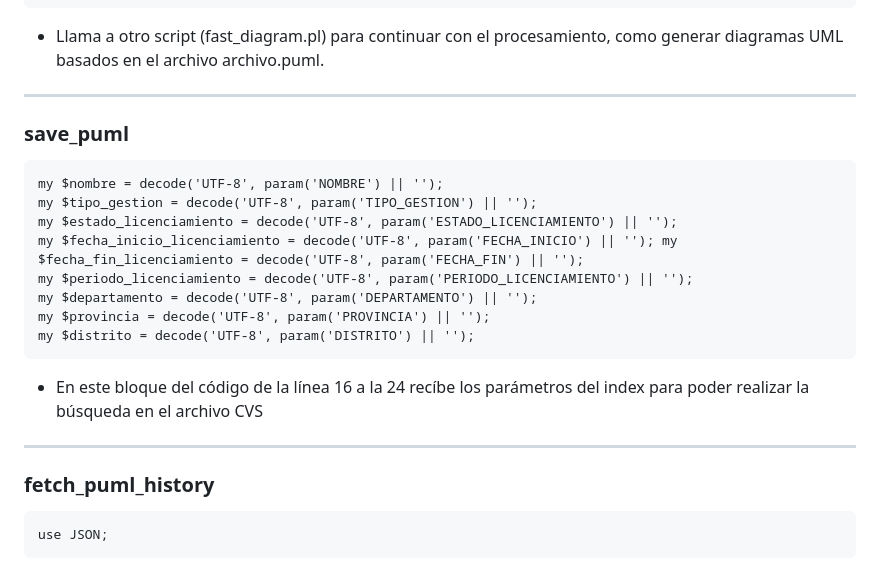
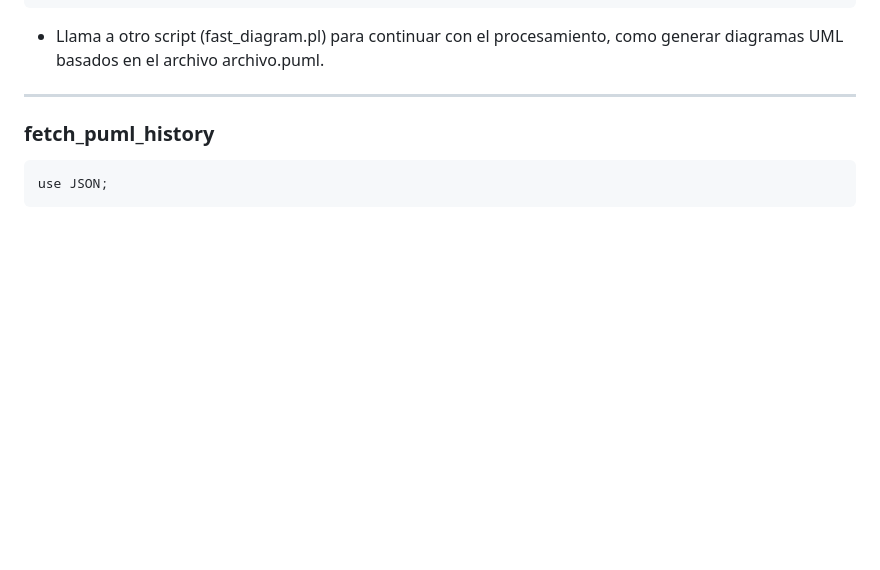
Before and after one commit to F4brici0L4yme/LABORATORIO_06_UNIVERSIDADES, a Markdown page: README.md, the part around the change. Drawn GitHub-style; blank space fills up the shorter version.

````diff
--- a/README.md
+++ b/README.md
@@ -378,20 +378,6 @@ my $exit_status = system("perl $script_path");
 
 ---
 
-### save_puml
-```perl=15
-my $nombre = decode('UTF-8', param('NOMBRE') || '');
-my $tipo_gestion = decode('UTF-8', param('TIPO_GESTION') || '');
-my $estado_licenciamiento = decode('UTF-8', param('ESTADO_LICENCIAMIENTO') || '');
-my $fecha_inicio_licenciamiento = decode('UTF-8', param('FECHA_INICIO') || ''); my $fecha_fin_licenciamiento = decode('UTF-8', param('FECHA_FIN') || '');
-my $periodo_licenciamiento = decode('UTF-8', param('PERIODO_LICENCIAMIENTO') || '');
-my $departamento = decode('UTF-8', param('DEPARTAMENTO') || '');
-my $provincia = decode('UTF-8', param('PROVINCIA') || '');
-my $distrito = decode('UTF-8', param('DISTRITO') || '');
-```
-- En este bloque del código de la línea 16 a la 24 recíbe los parámetros del index para poder realizar la búsqueda en el archivo CVS
-
----
 
 ### fetch_puml_history
 ```perl=7
````
